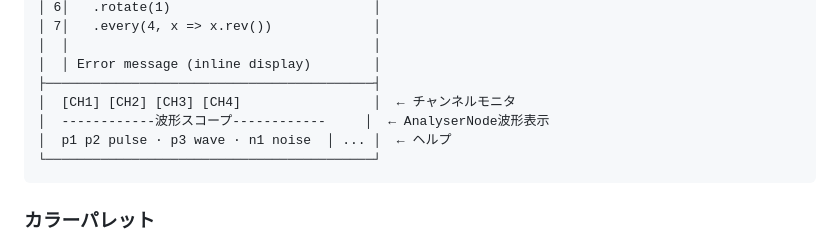
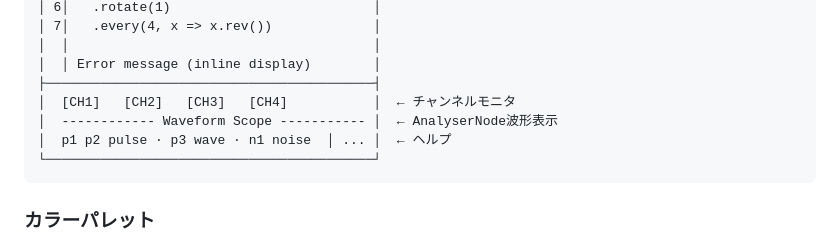
Before and after one commit to Yasuna-Ide/bitcode, a Markdown page: README.md, the part around the change. Rendered like a GitHub page.

````diff
--- a/README.md
+++ b/README.md
@@ -202,8 +202,8 @@ hush()          // 全チャンネル停止
 │  │                                       │
 │  │ Error message (inline display)        │
 ├──────────────────────────────────────────┤
-│  [CH1] [CH2] [CH3] [CH4]                 │  ← チャンネルモニタ
-│  ------------波形スコープ------------     │  ← AnalyserNode波形表示
+│  [CH1]   [CH2]   [CH3]   [CH4]           │  ← チャンネルモニタ
+│  ------------ Waveform Scope ----------- │  ← AnalyserNode波形表示
 │  p1 p2 pulse · p3 wave · n1 noise  │ ... │  ← ヘルプ
 └──────────────────────────────────────────┘
 ```
````
